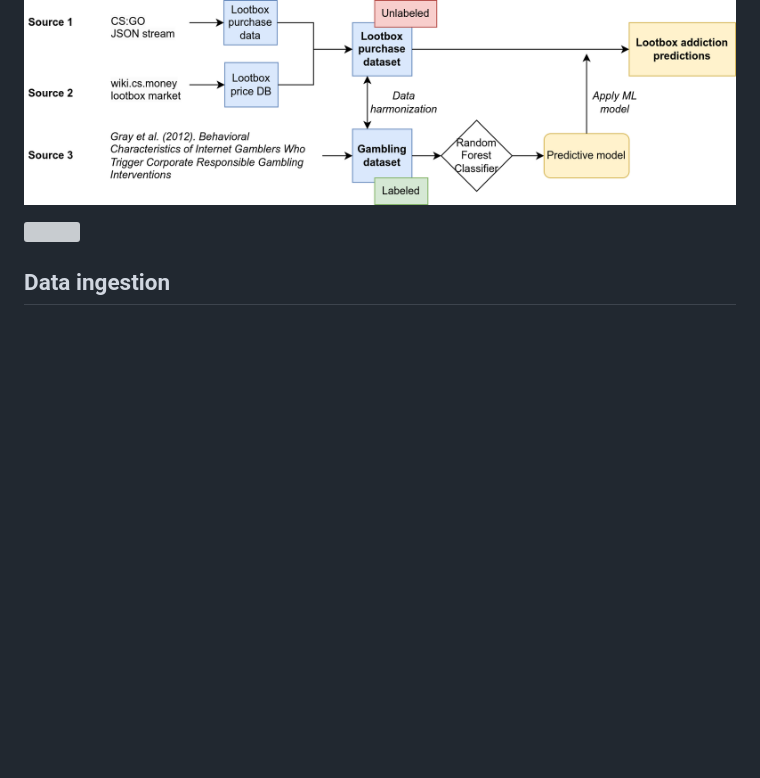
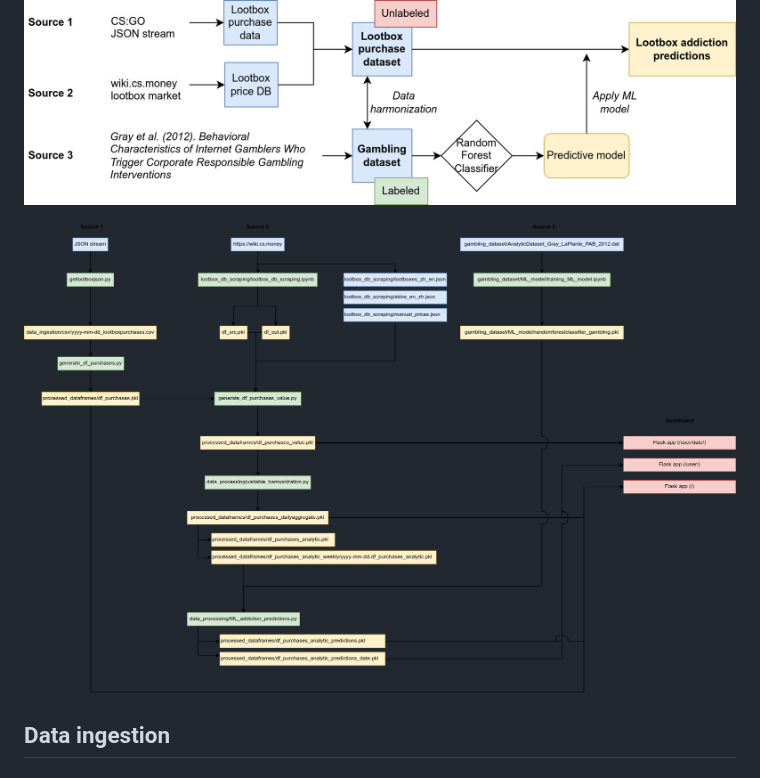
Before and after one commit to wonx/lootbox_addiction, a Markdown page: docs/underthehood.md, the part around the change. GitHub-like rendering; blank space fills up the shorter version; grey boxes are pictures that could not be loaded.

Commit message:
Updated documentation

```diff
--- a/docs/underthehood.md
+++ b/docs/underthehood.md
@@ -2,7 +2,7 @@
 
 ![](https://github.com/wonx/lootbox_addiction/blob/main/docs/workflow.png?raw=true)
 
-![](https://github.com/wonx/lootbox_addiction/blob/main/docs/gameguard_file_relationship?raw=true)
+![](https://github.com/wonx/lootbox_addiction/blob/main/docs/gameguard_file_relationship.png?raw=true)
 
 ## Data ingestion
 
```
